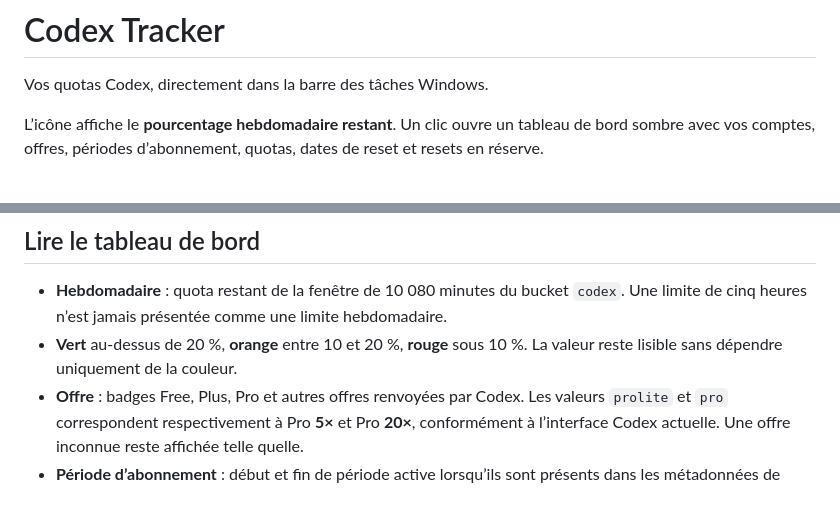
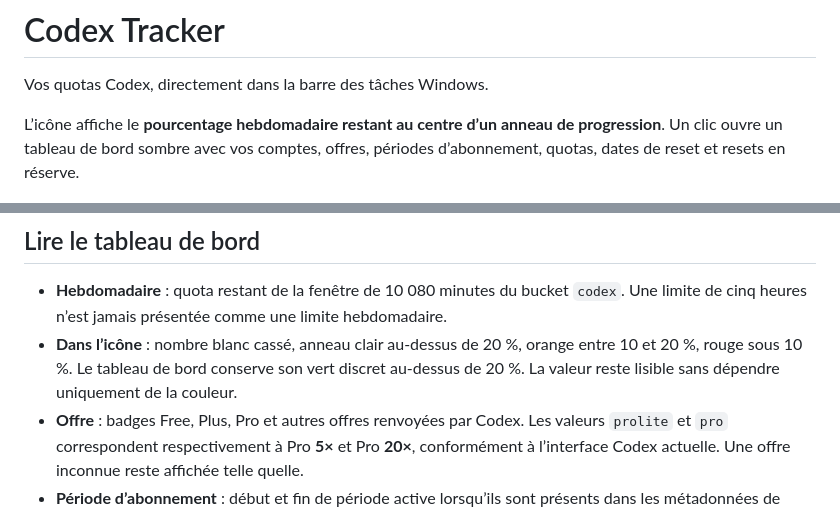
Before and after one commit to Aleqsd/codex-tracker, a Markdown page: README.md, 2 parts joined by grey strips. GitHub-like rendering.

Commit message:
Show remaining quota in a compact tray progress ring

```diff
--- a/README.md
+++ b/README.md
@@ -2,7 +2,7 @@
 
 Vos quotas Codex, directement dans la barre des tâches Windows.
 
-L’icône affiche le **pourcentage hebdomadaire restant**. Un clic ouvre un tableau de bord sombre avec vos comptes, offres, périodes d’abonnement, quotas, dates de reset et resets en réserve.
+L’icône affiche le **pourcentage hebdomadaire restant au centre d’un anneau de progression**. Un clic ouvre un tableau de bord sombre avec vos comptes, offres, périodes d’abonnement, quotas, dates de reset et resets en réserve.
 
 ![Tableau de bord avec comptes fictifs](docs/dashboard.png)
 
@@ -26,7 +26,7 @@ Seul le compte ouvert dans Codex est actualisé, toutes les deux minutes. Les au
 ## Lire le tableau de bord
 
 - **Hebdomadaire** : quota restant de la fenêtre de 10 080 minutes du bucket `codex`. Une limite de cinq heures n’est jamais présentée comme une limite hebdomadaire.
-- **Vert** au-dessus de 20 %, **orange** entre 10 et 20 %, **rouge** sous 10 %. La valeur reste lisible sans dépendre uniquement de la couleur.
+- **Dans l’icône** : nombre blanc cassé, anneau clair au-dessus de 20 %, orange entre 10 et 20 %, rouge sous 10 %. Le tableau de bord conserve son vert discret au-dessus de 20 %. La valeur reste lisible sans dépendre uniquement de la couleur.
 - **Offre** : badges Free, Plus, Pro et autres offres renvoyées par Codex. Les valeurs `prolite` et `pro` correspondent respectivement à Pro **5×** et Pro **20×**, conformément à l’interface Codex actuelle. Une offre inconnue reste affichée telle quelle.
 - **Période d’abonnement** : début et fin de période active lorsqu’ils sont présents dans les métadonnées de session Codex. Ce ne sont pas nécessairement la date de souscription initiale ni une échéance de paiement. Les dates absentes restent indisponibles.
 - **Resets en réserve** : compteur `availableCount` fourni par Codex, accompagné des expirations disponibles. Le nombre d’éléments détaillés ne remplace jamais le compteur serveur.
```
Also changed, not shown: docs/VALIDATION.md (+2 -1 lines), docs/tray-ring.png (added), 7 other files.
